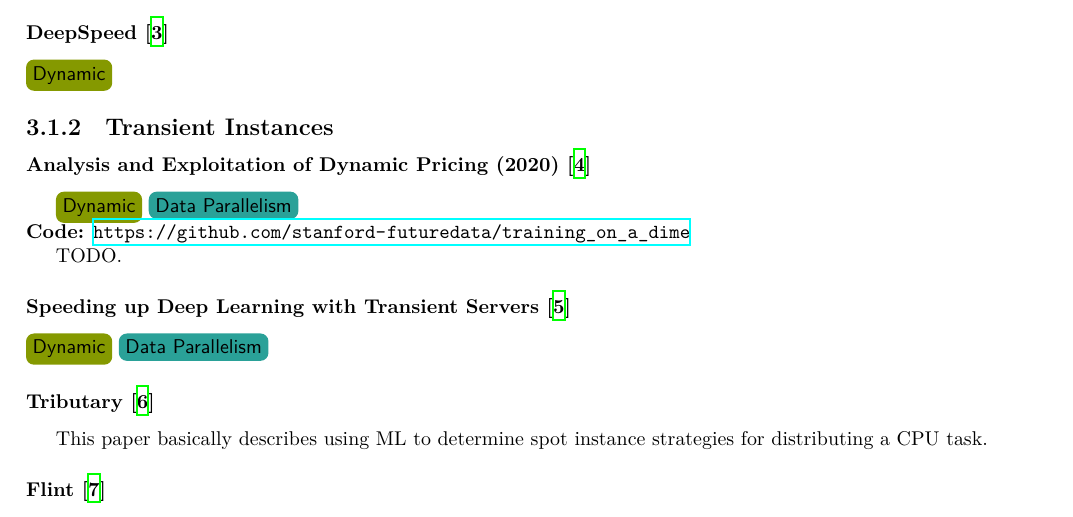
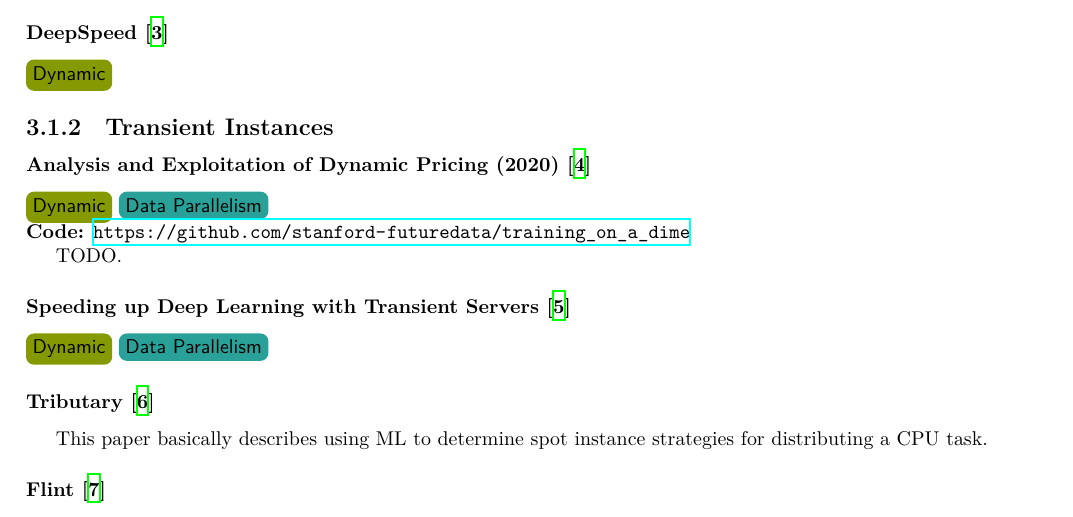
Before and after one commit to uclasystem/bamboo, a LaTeX document (doc/lab-notebook/lab-notebook.tex, which reads doc/lab-notebook/chapters/related-work.tex): part of page 7 of 11, cut so that both start at the same text. Compiled offline with XeLaTeX.

Commit message:
Make sure to use noindent with tags

```diff
--- a/doc/lab-notebook/chapters/related-work.tex
+++ b/doc/lab-notebook/chapters/related-work.tex
@@ -32,7 +32,8 @@
 \subsection{Transient Instances}
 
 \citeshortsummary{Analysis and Exploitation of Dynamic Pricing (2020)}{dispa/2020/narayanan}
-\tagdynamic{} \tagdataparallelism{}
+
+\noindent \tagdynamic{} \tagdataparallelism{}
 
 \noindent \textbf{Code:} \url{https://github.com/stanford-futuredata/training_on_a_dime}
 
```
